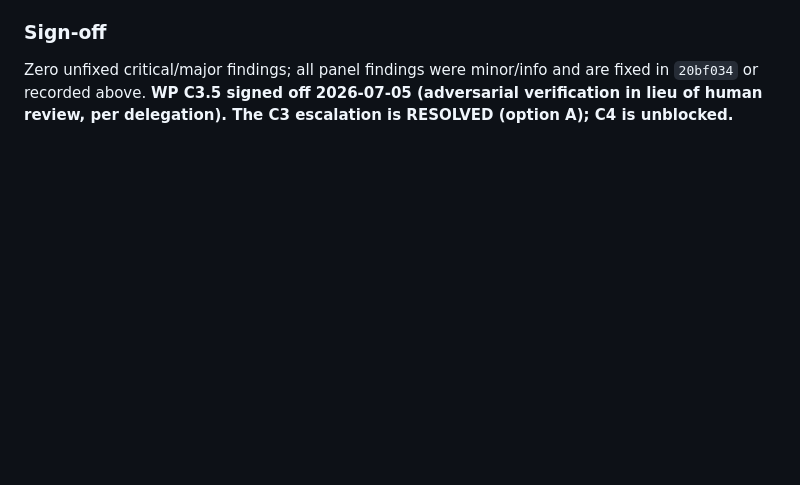
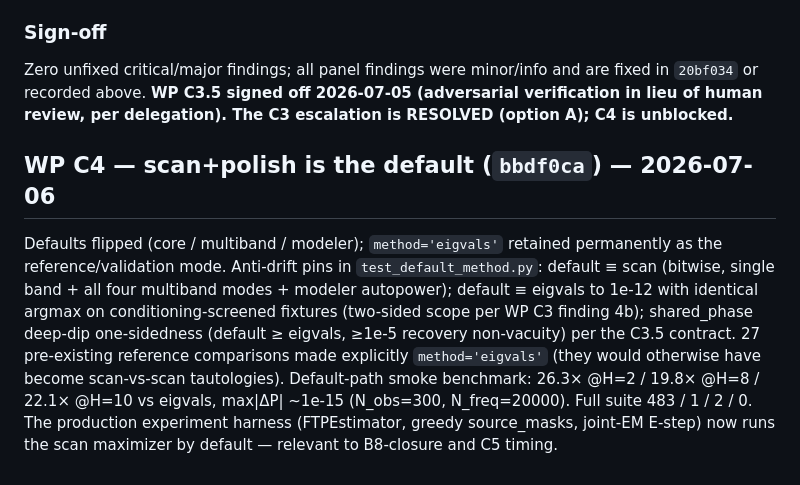
Before and after one commit to PrincetonUniversity/FastTemplatePeriodogram, a Markdown page: VERIFICATION.md, the part around the change. GitHub-like rendering; blank space fills up the shorter version.

Commit message:
docs: record WP C4 (default flip) in VERIFICATION.md
Co-Authored-By: Claude Fable 5 <noreply@anthropic.com>
Claude-Session: https://claude.ai/code/session_01CWHSLANrp3TzyCvh5D1919

```diff
--- a/VERIFICATION.md
+++ b/VERIFICATION.md
@@ -416,3 +416,17 @@ Zero unfixed critical/major findings; all panel findings were minor/info and are
 `20bf034` or recorded above. **WP C3.5 signed off 2026-07-05 (adversarial verification in
 lieu of human review, per delegation). The C3 escalation is RESOLVED (option A); C4 is
 unblocked.**
+
+## WP C4 — scan+polish is the default (`bbdf0ca`) — 2026-07-06
+
+Defaults flipped (core / multiband / modeler); `method='eigvals'` retained permanently as the
+reference/validation mode. Anti-drift pins in `test_default_method.py`: default ≡ scan
+(bitwise, single band + all four multiband modes + modeler autopower); default ≡ eigvals to
+1e-12 with identical argmax on conditioning-screened fixtures (two-sided scope per WP C3
+finding 4b); shared_phase deep-dip one-sidedness (default ≥ eigvals, ≥1e-5 recovery
+non-vacuity) per the C3.5 contract. 27 pre-existing reference comparisons made explicitly
+`method='eigvals'` (they would otherwise have become scan-vs-scan tautologies). Default-path
+smoke benchmark: 26.3× @H=2 / 19.8× @H=8 / 22.1× @H=10 vs eigvals, max|ΔP| ~1e-15
+(N_obs=300, N_freq=20000). Full suite 483 / 1 / 2 / 0. The production experiment harness
+(FTPEstimator, greedy source_masks, joint-EM E-step) now runs the scan maximizer by default —
+relevant to B8-closure and C5 timing.
```
